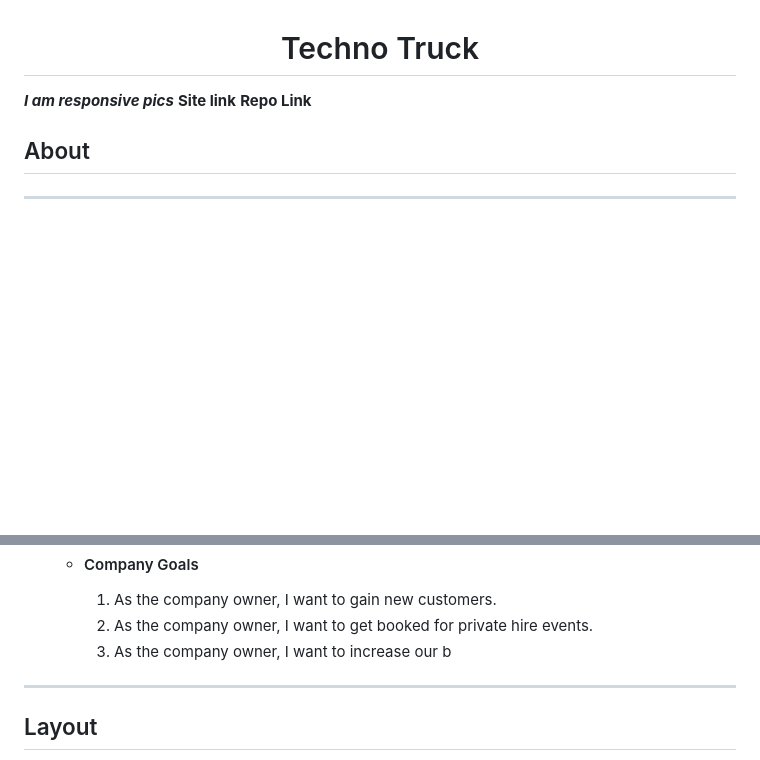
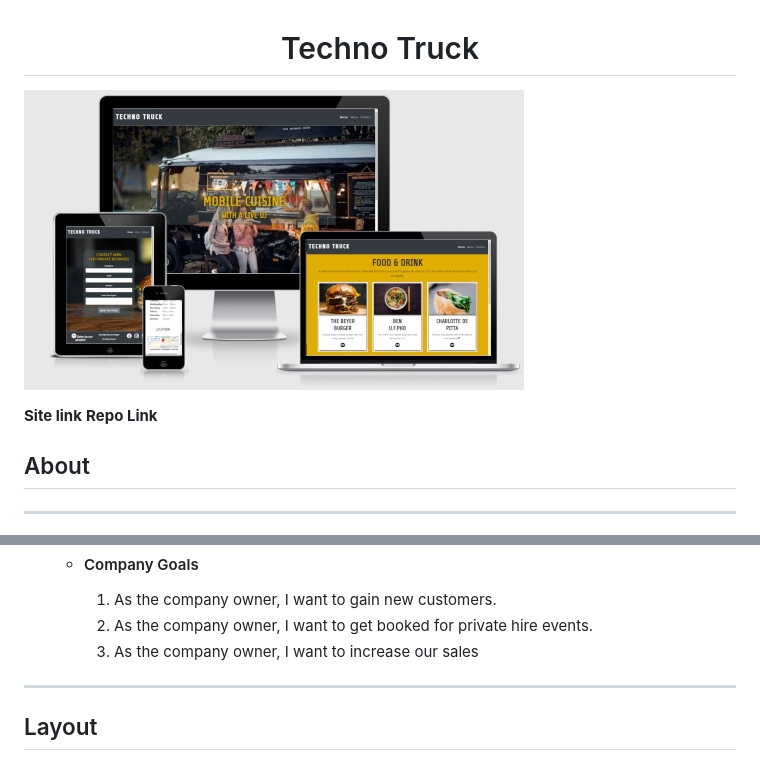
Before and after one commit to JackDilger/Milstone-Project-One, a Markdown page: README.md, 2 parts joined by grey strips. GitHub-like rendering; pictures changed too: readme-images/am-i-responsive.jpg (added); blank space fills up the shorter version.

Commit message:
Add am-i-responsive image to readme.md

```diff
--- a/README.md
+++ b/README.md
@@ -1,6 +1,7 @@
 <h1 align="center">Techno Truck</h1>
 
-***I am responsive pics***
+![Responsive site images](/readme-images/am-i-responsive.jpg)
+
 **Site link**
 **Repo Link**
 
@@ -34,7 +35,7 @@
 
         1. As the company owner, I want to gain new customers.
         2. As the company owner, I want to get booked for private hire events.
-        3. As the company owner, I want to increase our b
+        3. As the company owner, I want to increase our sales
 
 ***
 
```
Also changed, not shown: 1 other file.
